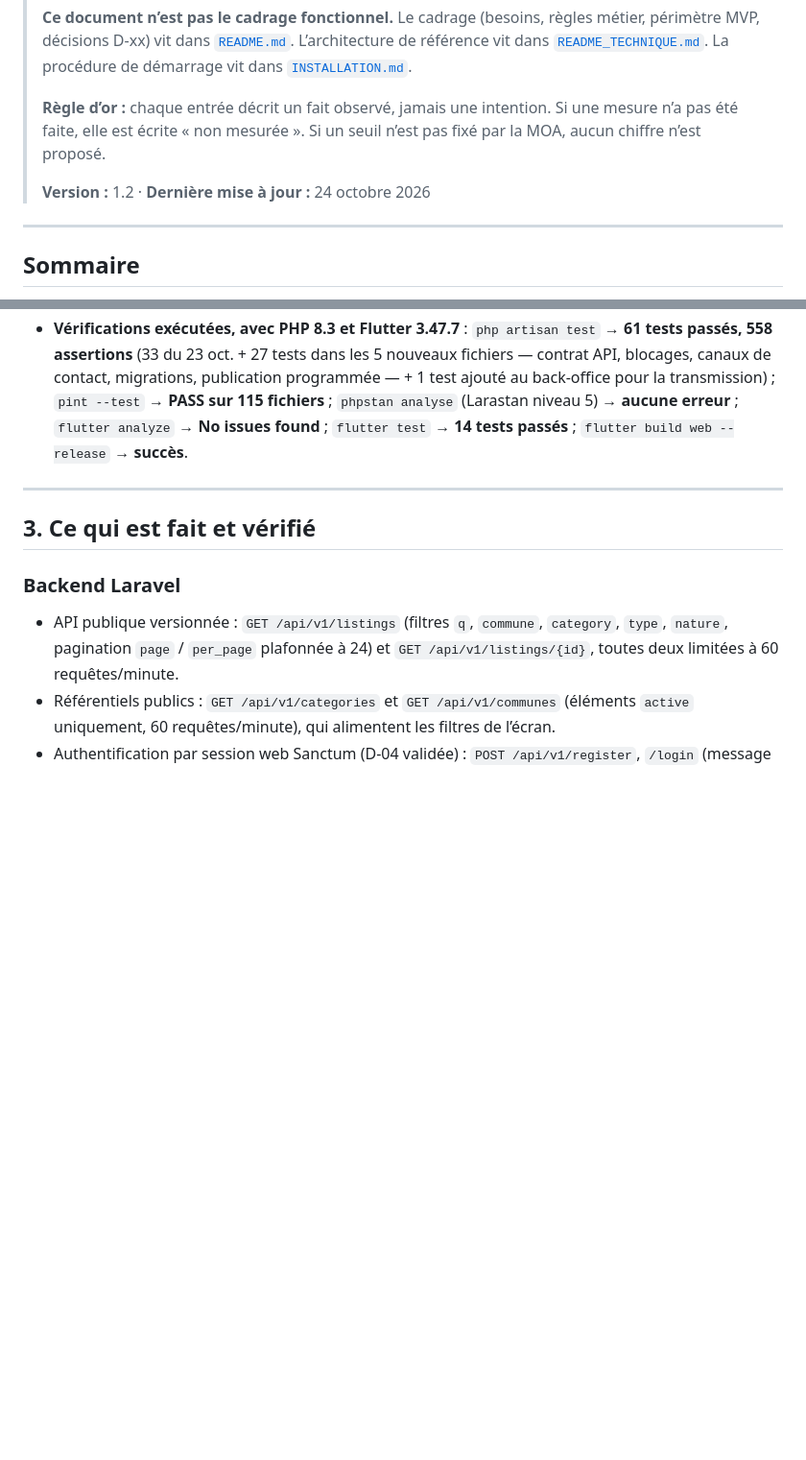
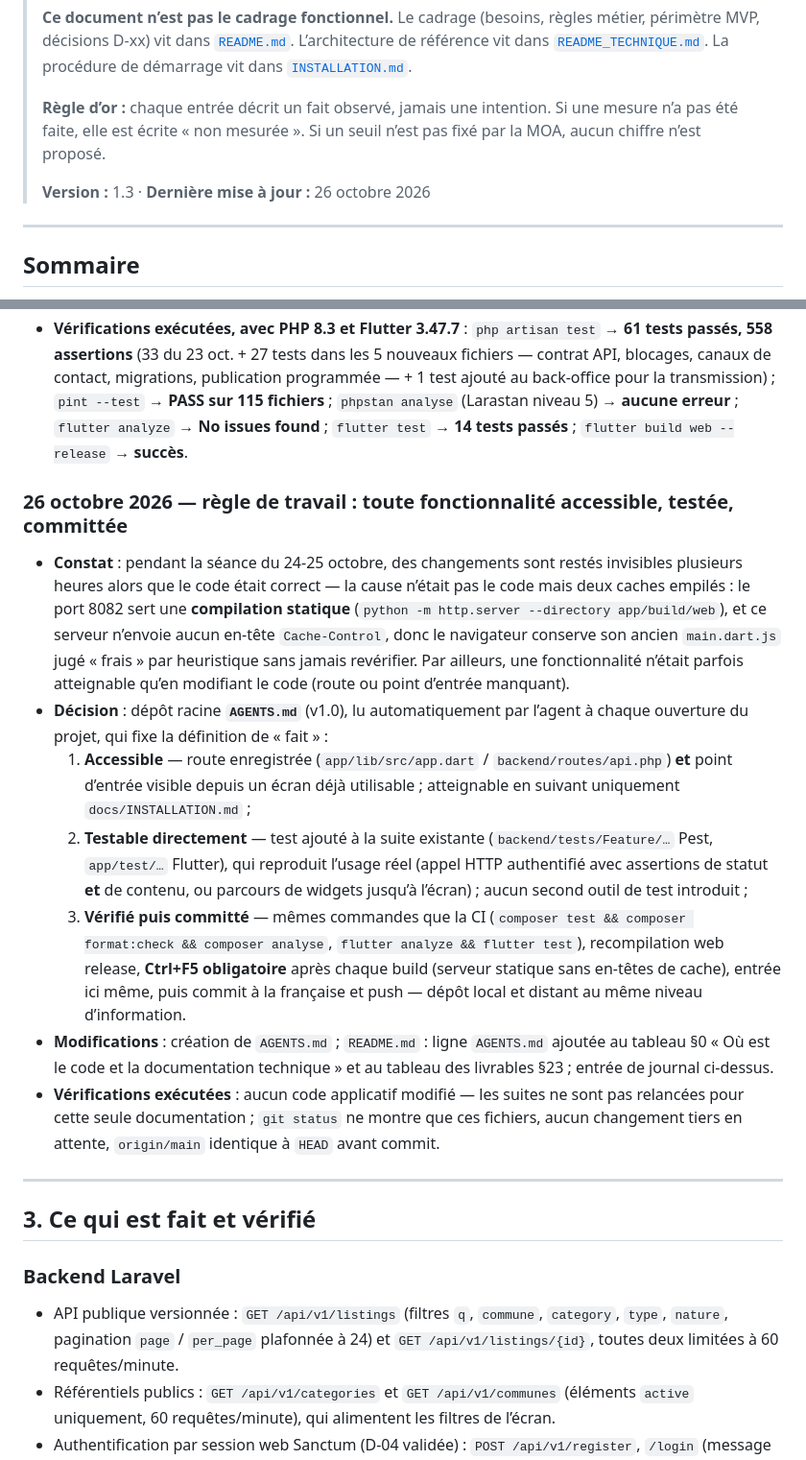
Before and after one commit to 0Defiance/soutrali, a Markdown page: docs/SUIVI_DEVELOPPEMENT.md, 2 parts joined by grey strips. Shown at 96% size. Drawn GitHub-style; blank space fills up the shorter version.

```diff
--- a/docs/SUIVI_DEVELOPPEMENT.md
+++ b/docs/SUIVI_DEVELOPPEMENT.md
@@ -6,7 +6,7 @@
 >
 > **Règle d’or :** chaque entrée décrit un fait observé, jamais une intention. Si une mesure n’a pas été faite, elle est écrite « non mesurée ». Si un seuil n’est pas fixé par la MOA, aucun chiffre n’est proposé.
 >
-> **Version :** 1.2 · **Dernière mise à jour :** 24 octobre 2026
+> **Version :** 1.3 · **Dernière mise à jour :** 26 octobre 2026
 
 ---
 
@@ -228,6 +228,16 @@ Application Flutter :
   - **Limites de ces mesures** : poste de développement en réseau local, serveur statique Python **sans compression gzip** (le chiffre « gzip » ci-dessus est calculé à la volée, pas mesuré sur le fil), aucun téléphone instrumenté, aucune mesure en réseau contraint. **Ce ne sont pas les mesures de recette T1b** ; les seuils restent à fixer avec la MOA (aucun chiffre n’est proposé comme objectif).
 - **Vérifications exécutées, avec PHP 8.3 et Flutter 3.47.7** : `php artisan test` → **61 tests passés, 558 assertions** (33 du 23 oct. + 27 tests dans les 5 nouveaux fichiers — contrat API, blocages, canaux de contact, migrations, publication programmée — + 1 test ajouté au back-office pour la transmission) ; `pint --test` → **PASS sur 115 fichiers** ; `phpstan analyse` (Larastan niveau 5) → **aucune erreur** ; `flutter analyze` → **No issues found** ; `flutter test` → **14 tests passés** ; `flutter build web --release` → **succès**.
 
+### 26 octobre 2026 — règle de travail : toute fonctionnalité accessible, testée, committée
+
+- **Constat** : pendant la séance du 24-25 octobre, des changements sont restés invisibles plusieurs heures alors que le code était correct — la cause n’était pas le code mais deux caches empilés : le port 8082 sert une **compilation statique** (`python -m http.server --directory app/build/web`), et ce serveur n’envoie aucun en-tête `Cache-Control`, donc le navigateur conserve son ancien `main.dart.js` jugé « frais » par heuristique sans jamais revérifier. Par ailleurs, une fonctionnalité n’était parfois atteignable qu’en modifiant le code (route ou point d’entrée manquant).
+- **Décision** : dépôt racine **`AGENTS.md`** (v1.0), lu automatiquement par l’agent à chaque ouverture du projet, qui fixe la définition de « fait » :
+  1. **Accessible** — route enregistrée (`app/lib/src/app.dart` / `backend/routes/api.php`) **et** point d’entrée visible depuis un écran déjà utilisable ; atteignable en suivant uniquement `docs/INSTALLATION.md` ;
+  2. **Testable directement** — test ajouté à la suite existante (`backend/tests/Feature/…` Pest, `app/test/…` Flutter), qui reproduit l’usage réel (appel HTTP authentifié avec assertions de statut **et** de contenu, ou parcours de widgets jusqu’à l’écran) ; aucun second outil de test introduit ;
+  3. **Vérifié puis committé** — mêmes commandes que la CI (`composer test && composer format:check && composer analyse`, `flutter analyze && flutter test`), recompilation web release, **Ctrl+F5 obligatoire** après chaque build (serveur statique sans en-têtes de cache), entrée ici même, puis commit à la française et push — dépôt local et distant au même niveau d’information.
+- **Modifications** : création de `AGENTS.md` ; `README.md` : ligne `AGENTS.md` ajoutée au tableau §0 « Où est le code et la documentation technique » et au tableau des livrables §23 ; entrée de journal ci-dessus.
+- **Vérifications exécutées** : aucun code applicatif modifié — les suites ne sont pas relancées pour cette seule documentation ; `git status` ne montre que ces fichiers, aucun changement tiers en attente, `origin/main` identique à `HEAD` avant commit.
+
 ---
 
 ## 3. Ce qui est fait et vérifié
```
Also changed, not shown: AGENTS.md (added, +60 -0 lines), README.md (+4 -0 lines).
